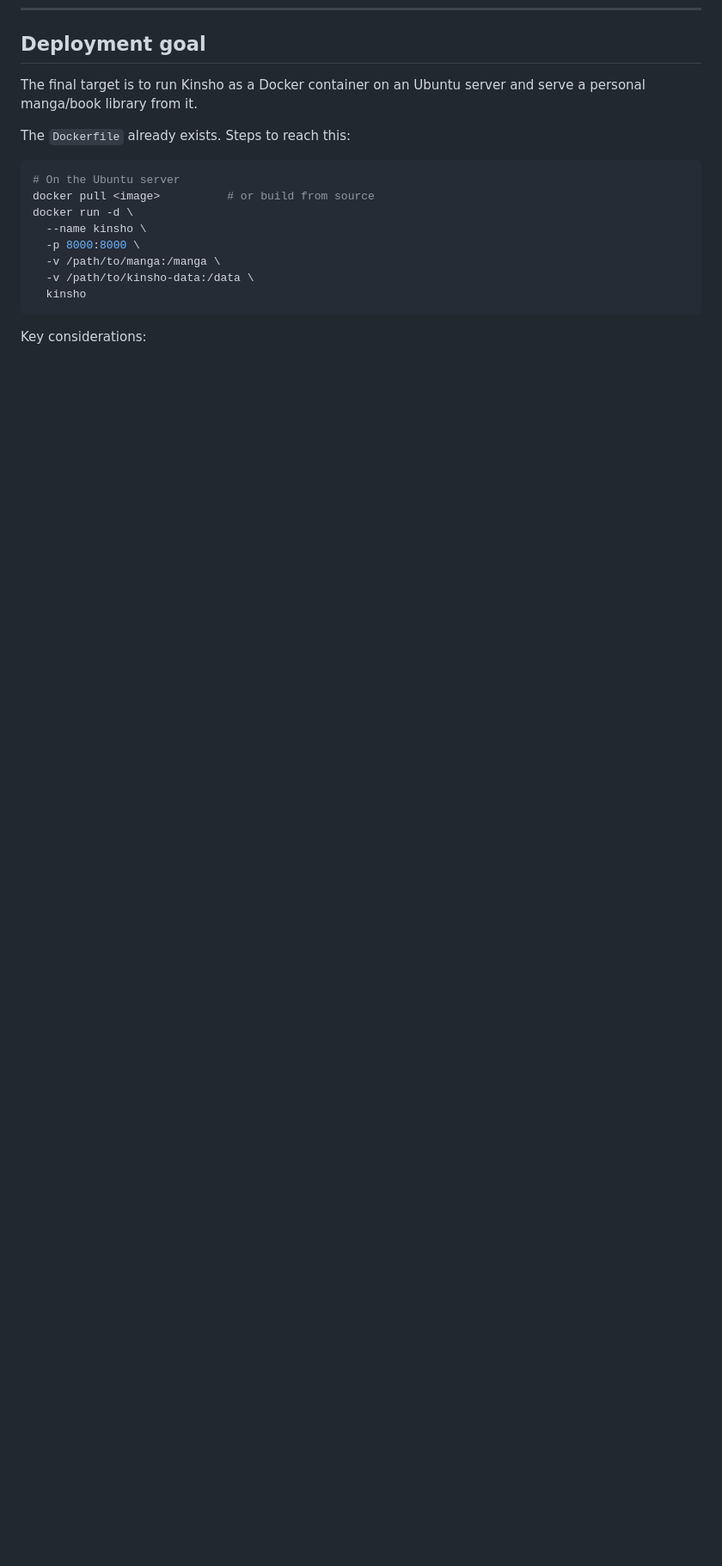
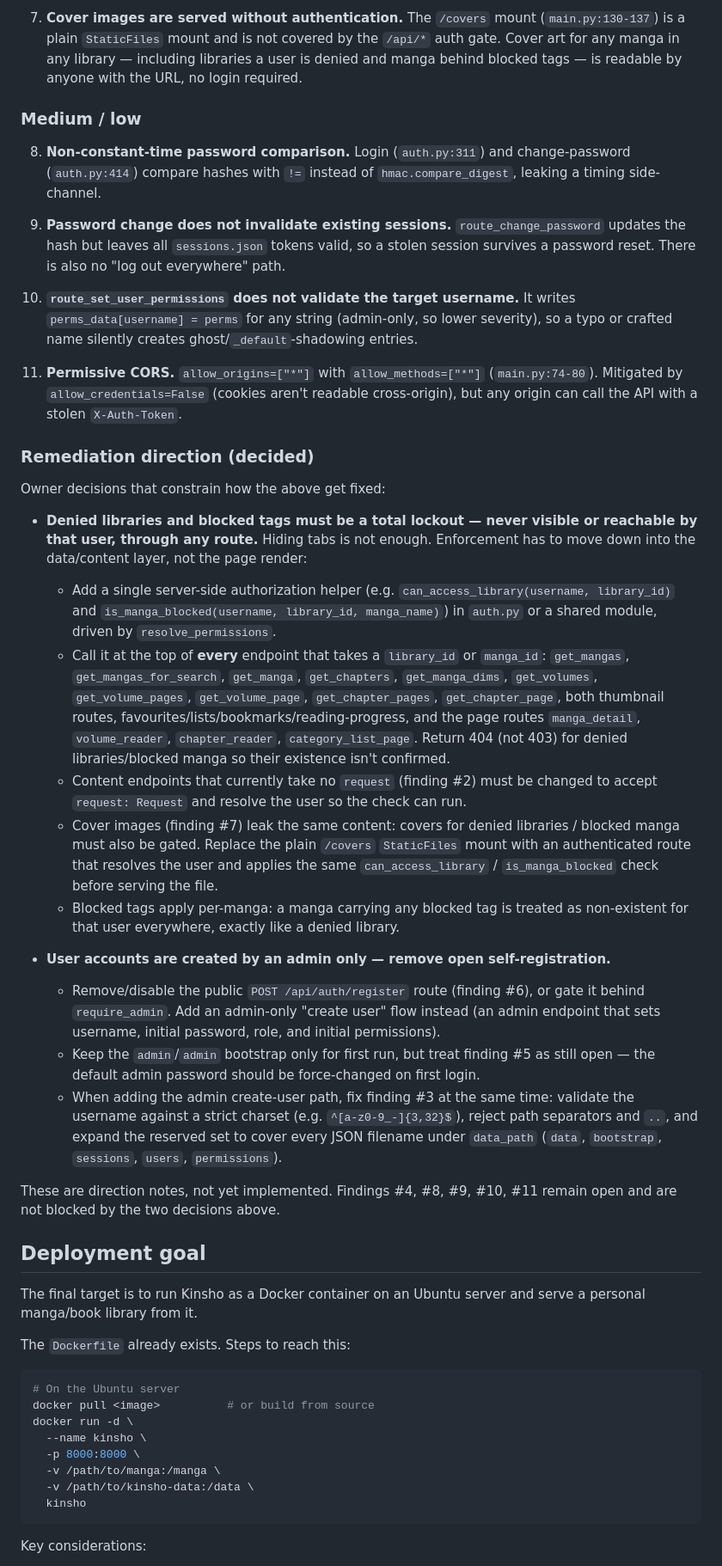
Before and after one commit to kalako99/kinsho, a Markdown page: CLAUDE.md, the part around one of its changes. Shown at 86% size. Drawn GitHub-style; blank space fills up the shorter version.

```diff
--- a/CLAUDE.md
+++ b/CLAUDE.md
@@ -179,3 +210,66 @@ Invalid CSS must not crash the app — browsers handle bad CSS gracefully; just
+7. **Cover images are served without authentication.** The `/covers` mount
+   (`main.py:130-137`) is a plain `StaticFiles` mount and is not covered by the
+   `/api/*` auth gate. Cover art for any manga in any library — including libraries a
+   user is denied and manga behind blocked tags — is readable by anyone with the URL,
+   no login required.
+
+### Medium / low
+
+8. **Non-constant-time password comparison.** Login (`auth.py:311`) and change-password
+   (`auth.py:414`) compare hashes with `!=` instead of `hmac.compare_digest`, leaking a
+   timing side-channel.
+
+9. **Password change does not invalidate existing sessions.** `route_change_password`
+   updates the hash but leaves all `sessions.json` tokens valid, so a stolen session
+   survives a password reset. There is also no "log out everywhere" path.
+
+10. **`route_set_user_permissions` does not validate the target username.** It writes
+    `perms_data[username] = perms` for any string (admin-only, so lower severity), so a
+    typo or crafted name silently creates ghost/`_default`-shadowing entries.
+
+11. **Permissive CORS.** `allow_origins=["*"]` with `allow_methods=["*"]`
+    (`main.py:74-80`). Mitigated by `allow_credentials=False` (cookies aren't readable
+    cross-origin), but any origin can call the API with a stolen `X-Auth-Token`.
+
+### Remediation direction (decided)
+
+Owner decisions that constrain how the above get fixed:
+
+- **Denied libraries and blocked tags must be a total lockout — never visible or
+  reachable by that user, through any route.** Hiding tabs is not enough. Enforcement
+  has to move down into the data/content layer, not the page render:
+  - Add a single server-side authorization helper (e.g. `can_access_library(username,
+    library_id)` and `is_manga_blocked(username, library_id, manga_name)`) in `auth.py`
+    or a shared module, driven by `resolve_permissions`.
+  - Call it at the top of **every** endpoint that takes a `library_id` or `manga_id`:
+    `get_mangas`, `get_mangas_for_search`, `get_manga`, `get_chapters`, `get_manga_dims`,
+    `get_volumes`, `get_volume_pages`, `get_volume_page`, `get_chapter_pages`,
+    `get_chapter_page`, both thumbnail routes, favourites/lists/bookmarks/reading-progress,
+    and the page routes `manga_detail`, `volume_reader`, `chapter_reader`,
+    `category_list_page`. Return 404 (not 403) for denied libraries/blocked manga so their
+    existence isn't confirmed.
+  - Content endpoints that currently take no `request` (finding #2) must be changed to
+    accept `request: Request` and resolve the user so the check can run.
+  - Cover images (finding #7) leak the same content: covers for denied libraries / blocked
+    manga must also be gated. Replace the plain `/covers` `StaticFiles` mount with an
+    authenticated route that resolves the user and applies the same
+    `can_access_library` / `is_manga_blocked` check before serving the file.
+  - Blocked tags apply per-manga: a manga carrying any blocked tag is treated as
+    non-existent for that user everywhere, exactly like a denied library.
+
+- **User accounts are created by an admin only — remove open self-registration.**
+  - Remove/disable the public `POST /api/auth/register` route (finding #6), or gate it
+    behind `require_admin`. Add an admin-only "create user" flow instead (an admin endpoint
+    that sets username, initial password, role, and initial permissions).
+  - Keep the `admin`/`admin` bootstrap only for first run, but treat finding #5 as still
+    open — the default admin password should be force-changed on first login.
+  - When adding the admin create-user path, fix finding #3 at the same time: validate the
+    username against a strict charset (e.g. `^[a-z0-9_-]{3,32}$`), reject path separators
+    and `..`, and expand the reserved set to cover every JSON filename under `data_path`
+    (`data`, `bootstrap`, `sessions`, `users`, `permissions`).
+
+These are direction notes, not yet implemented. Findings #4, #8, #9, #10, #11 remain
+open and are not blocked by the two decisions above.
 
 ## Deployment goal
 
```
Also changed, not shown: other parts of CLAUDE.md (+60 -29 lines).
